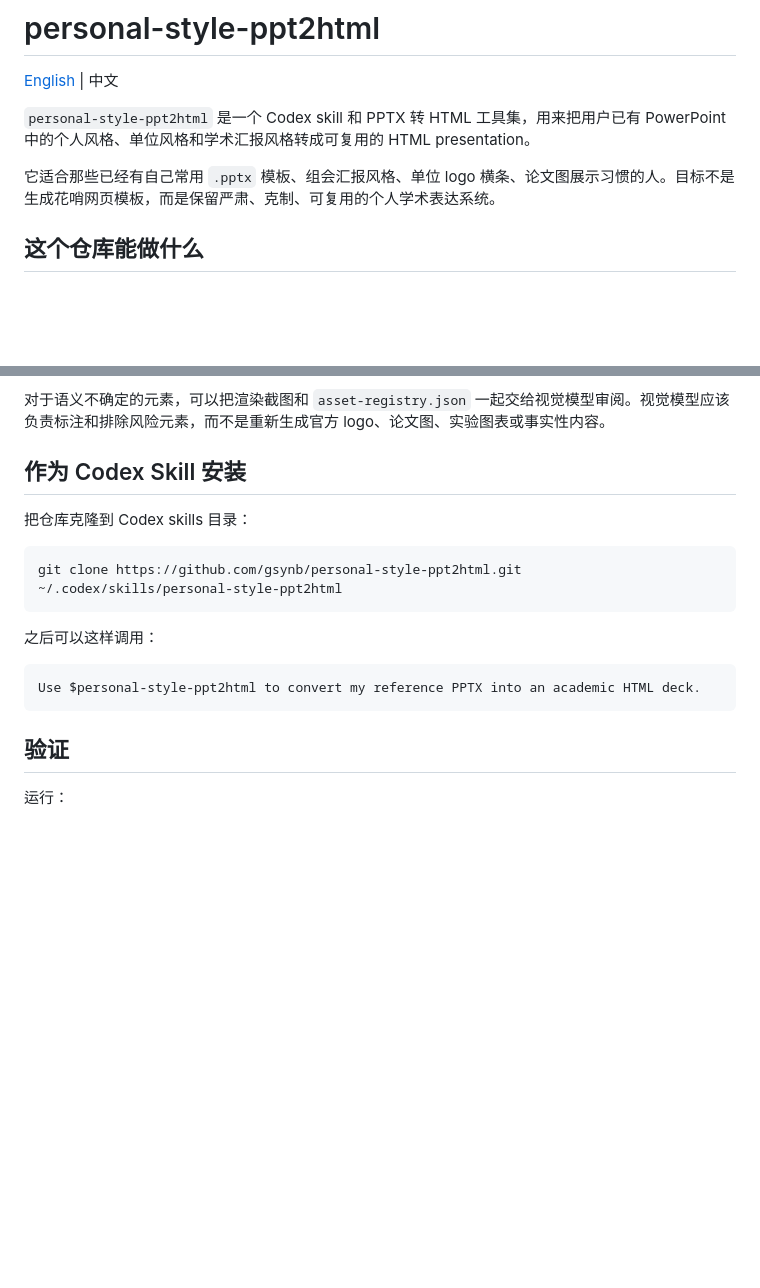
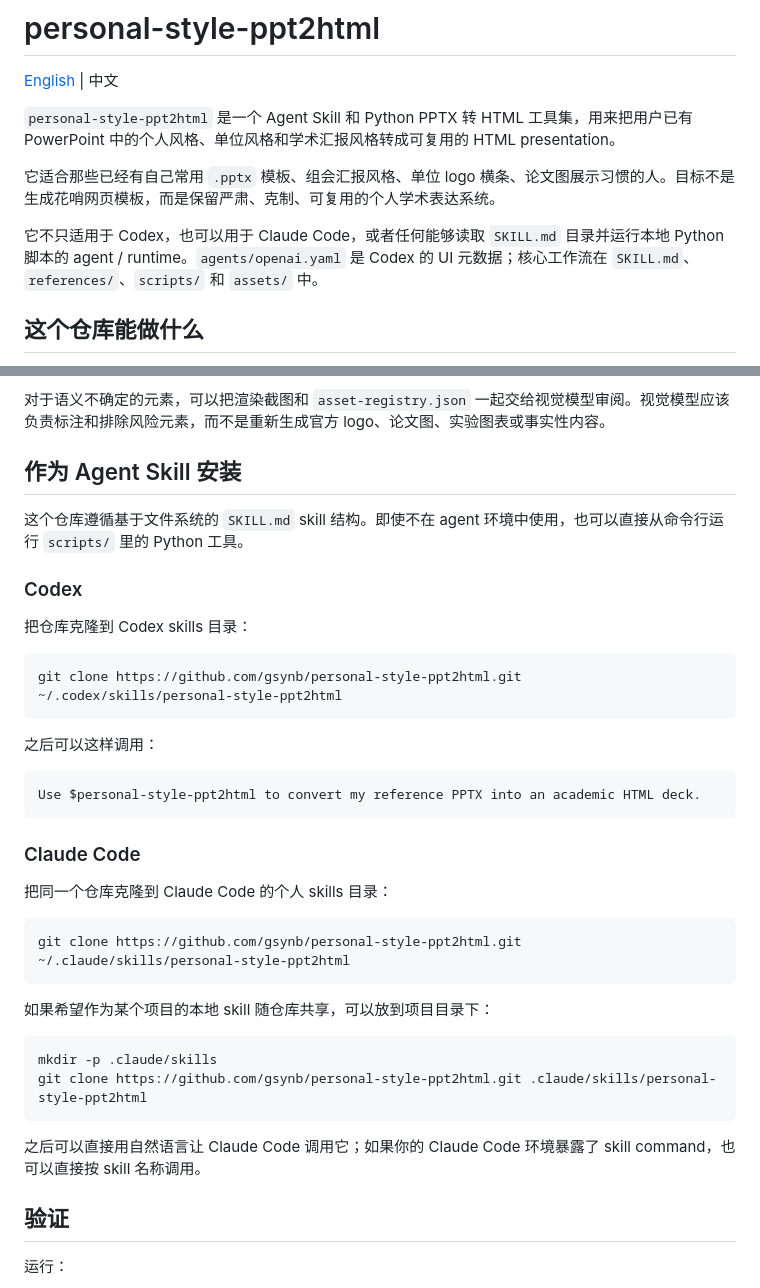
Before and after one commit to gsynb/personal-style-ppt2html, a Markdown page: README.zh-CN.md, 2 parts joined by grey strips. GitHub-like rendering; blank space fills up the shorter version.

Commit message:
document claude code skill usage

````diff
--- a/README.zh-CN.md
+++ b/README.zh-CN.md
@@ -2,9 +2,11 @@
 
 [English](README.md) | 中文
 
-`personal-style-ppt2html` 是一个 Codex skill 和 PPTX 转 HTML 工具集，用来把用户已有 PowerPoint 中的个人风格、单位风格和学术汇报风格转成可复用的 HTML presentation。
+`personal-style-ppt2html` 是一个 Agent Skill 和 Python PPTX 转 HTML 工具集，用来把用户已有 PowerPoint 中的个人风格、单位风格和学术汇报风格转成可复用的 HTML presentation。
 
 它适合那些已经有自己常用 `.pptx` 模板、组会汇报风格、单位 logo 横条、论文图展示习惯的人。目标不是生成花哨网页模板，而是保留严肃、克制、可复用的个人学术表达系统。
+
+它不只适用于 Codex，也可以用于 Claude Code，或者任何能够读取 `SKILL.md` 目录并运行本地 Python 脚本的 agent / runtime。`agents/openai.yaml` 是 Codex 的 UI 元数据；核心工作流在 `SKILL.md`、`references/`、`scripts/` 和 `assets/` 中。
 
 ## 这个仓库能做什么
 
@@ -121,7 +123,11 @@ work/html-preview/index.html
 
 对于语义不确定的元素，可以把渲染截图和 `asset-registry.json` 一起交给视觉模型审阅。视觉模型应该负责标注和排除风险元素，而不是重新生成官方 logo、论文图、实验图表或事实性内容。
 
-## 作为 Codex Skill 安装
+## 作为 Agent Skill 安装
+
+这个仓库遵循基于文件系统的 `SKILL.md` skill 结构。即使不在 agent 环境中使用，也可以直接从命令行运行 `scripts/` 里的 Python 工具。
+
+### Codex
 
 把仓库克隆到 Codex skills 目录：
 
@@ -134,6 +140,23 @@ git clone https://github.com/gsynb/personal-style-ppt2html.git ~/.codex/skills/p
 ```text
 Use $personal-style-ppt2html to convert my reference PPTX into an academic HTML deck.
 ```
+
+### Claude Code
+
+把同一个仓库克隆到 Claude Code 的个人 skills 目录：
+
+```bash
+git clone https://github.com/gsynb/personal-style-ppt2html.git ~/.claude/skills/personal-style-ppt2html
+```
+
+如果希望作为某个项目的本地 skill 随仓库共享，可以放到项目目录下：
+
+```bash
+mkdir -p .claude/skills
+git clone https://github.com/gsynb/personal-style-ppt2html.git .claude/skills/personal-style-ppt2html
+```
+
+之后可以直接用自然语言让 Claude Code 调用它；如果你的 Claude Code 环境暴露了 skill command，也可以直接按 skill 名称调用。
 
 ## 验证
 
````
Also changed, not shown: README.md (+25 -2 lines).
